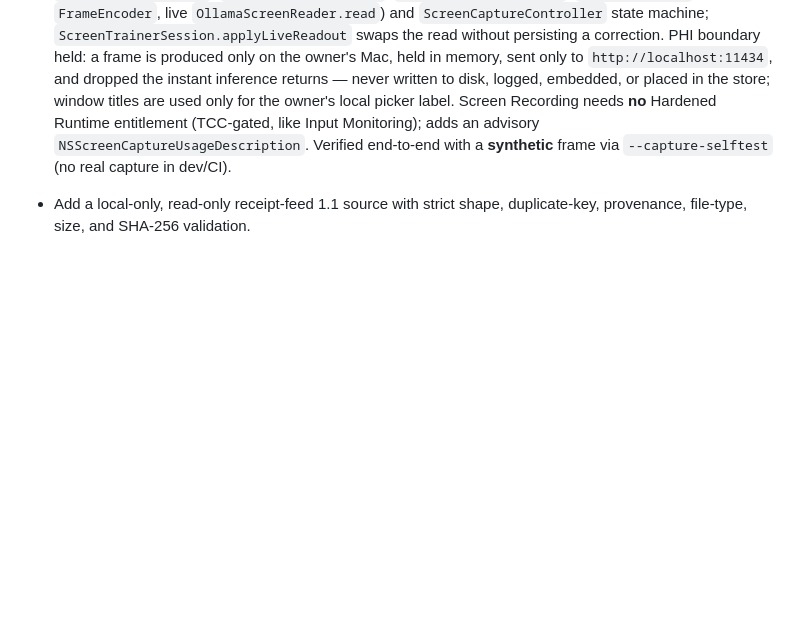
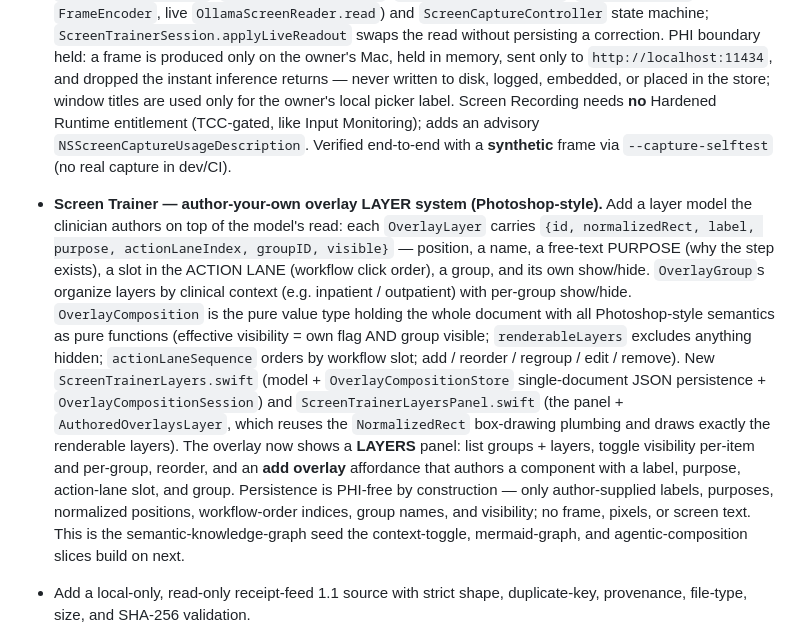
Before and after one commit to pulkitsinghal/project-firestarter, a Markdown page: prototypes/operations-floater/CHANGELOG.md, the part around the change. Rendered like a GitHub page; blank space fills up the shorter version.

Commit message:
feat(operations-floater): add author-your-own overlay layer system to Screen Trainer (#72)
Adds the Photoshop-style LAYER SYSTEM: the clinician authors overlays on top
of the model's read, each carrying a position, label, free-text PURPOSE, a slot
in the ACTION LANE (workflow order), a group, and its own visibility. Groups
organize layers by clinical context (inpatient / outpatient) with per-group
show/hide. This is the semantic knowledge-graph seed the context-toggle,
mermaid-graph, and agentic-composition slices build on next.

- ScreenTrainerLayers.swift: OverlayLayer / OverlayGroup / OverlayComposition
  (pure value type: effective visibility = own flag AND group flag,
  renderableLayers excludes anything hidden, actionLaneSequence orders by
  workflow slot, add/reorder/regroup/edit/remove), OverlayCompositionStore
  (single PHI-free JSON document), and OverlayCompositionSession.
- ScreenTrainerLayersPanel.swift: the Photoshop-style panel (list groups +
  layers, per-item and per-group eye toggles, reorder, add-overlay affordance
  with label + purpose + action-lane slot + group) and AuthoredOverlaysLayer,
  which reuses the NormalizedRect box-drawing plumbing and draws only the
  renderable layers.
- Wire the panel + authored overlays into the live overlay and the headless
  demo still; additive, the existing read/correct/recorder loop is unchanged.

PHI boundary held: the store persists only author-supplied labels, purposes,
normalized positions, workflow-order indices, group names, and visibility. No
frame, pixels, or screen text; synthetic fixtures only in dev and tests.

Tests (19 new, 185 total green): visibility toggles per-item and per-group,
authoring an overlay with label/purpose/action-lane slot/group, persistence
round-trip, PHI-free serialized shape, and that hidden overlays don't render.

Co-authored-by: Claude Opus 4.8 <noreply@anthropic.com>

```diff
--- a/prototypes/operations-floater/CHANGELOG.md
+++ b/prototypes/operations-floater/CHANGELOG.md
@@ -52,6 +52,28 @@
   Hardened Runtime entitlement (TCC-gated, like Input Monitoring); adds an
   advisory `NSScreenCaptureUsageDescription`. Verified end-to-end with a
   **synthetic** frame via `--capture-selftest` (no real capture in dev/CI).
+- **Screen Trainer — author-your-own overlay LAYER system (Photoshop-style).**
+  Add a layer model the clinician authors on top of the model's read: each
+  `OverlayLayer` carries `{id, normalizedRect, label, purpose, actionLaneIndex,
+  groupID, visible}` — position, a name, a free-text PURPOSE (why the step
+  exists), a slot in the ACTION LANE (workflow click order), a group, and its own
+  show/hide. `OverlayGroup`s organize layers by clinical context (e.g. inpatient
+  / outpatient) with per-group show/hide. `OverlayComposition` is the pure value
+  type holding the whole document with all Photoshop-style semantics as pure
+  functions (effective visibility = own flag AND group visible; `renderableLayers`
+  excludes anything hidden; `actionLaneSequence` orders by workflow slot; add /
+  reorder / regroup / edit / remove). New `ScreenTrainerLayers.swift` (model +
+  `OverlayCompositionStore` single-document JSON persistence +
+  `OverlayCompositionSession`) and `ScreenTrainerLayersPanel.swift` (the panel +
+  `AuthoredOverlaysLayer`, which reuses the `NormalizedRect` box-drawing plumbing
+  and draws exactly the renderable layers). The overlay now shows a **LAYERS**
+  panel: list groups + layers, toggle visibility per-item and per-group, reorder,
+  and an **add overlay** affordance that authors a component with a label,
+  purpose, action-lane slot, and group. Persistence is PHI-free by construction —
+  only author-supplied labels, purposes, normalized positions, workflow-order
+  indices, group names, and visibility; no frame, pixels, or screen text. This is
+  the semantic-knowledge-graph seed the context-toggle, mermaid-graph, and
+  agentic-composition slices build on next.
 - Add a local-only, read-only receipt-feed 1.1 source with strict shape,
   duplicate-key, provenance, file-type, size, and SHA-256 validation.
 - Read content-addressed `current` first and use LKG only when current fails
```
